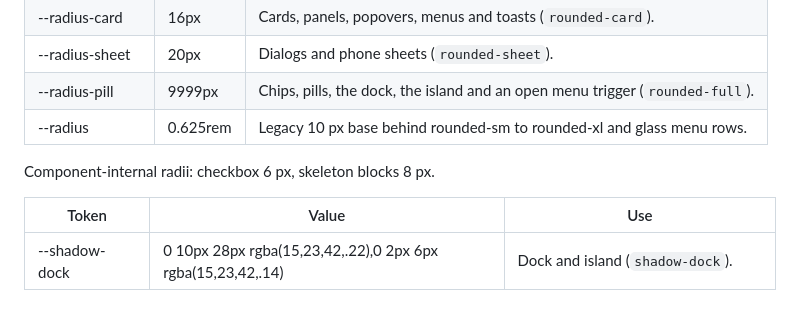
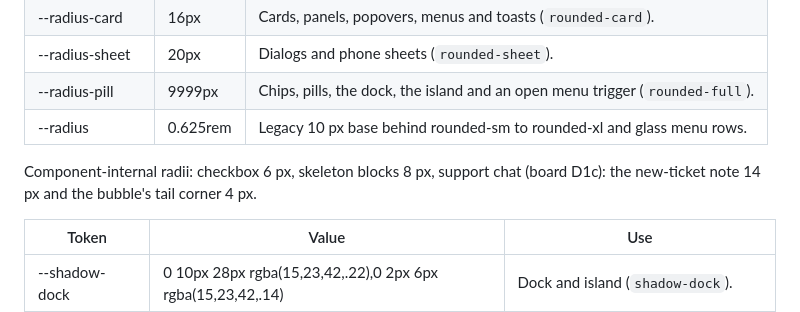
Before and after one commit to Qictrader2/qic, a Markdown page: DESIGN.md, the part around the change. Drawn GitHub-style.

Commit message:
970: Record the support chat panel radii from board D1c in DESIGN.md

```diff
--- a/DESIGN.md
+++ b/DESIGN.md
@@ -129,7 +129,8 @@ The unit is Poppins 500 in --muted-foreground, except in the summary and inline
 | --radius-pill | 9999px | Chips, pills, the dock, the island and an open menu trigger (`rounded-full`). |
 | --radius | 0.625rem | Legacy 10 px base behind rounded-sm to rounded-xl and glass menu rows. |
 
-Component-internal radii: checkbox 6 px, skeleton blocks 8 px.
+Component-internal radii: checkbox 6 px, skeleton blocks 8 px, support chat (board D1c): the new-ticket note 14 px and the
+bubble's tail corner 4 px.
 
 | Token | Value | Use |
 |-------|-------|-----|
```
